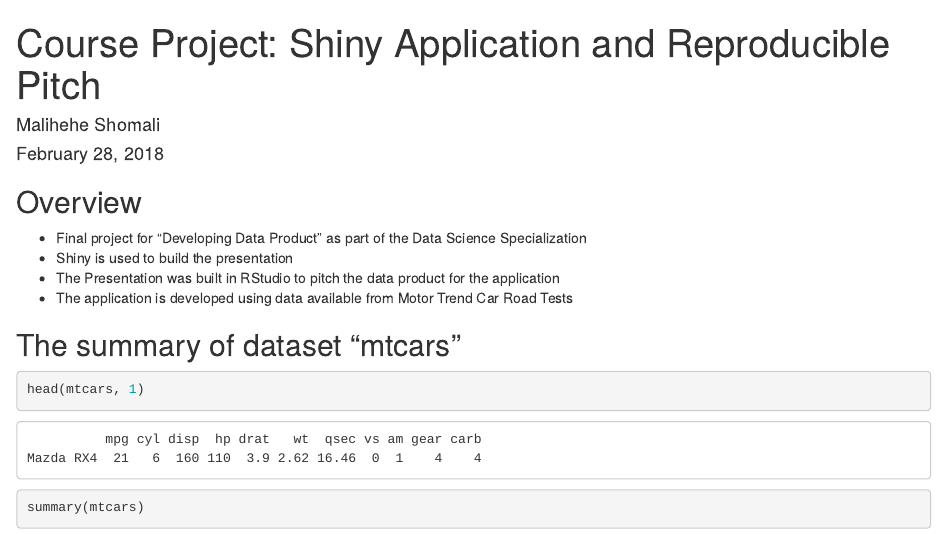
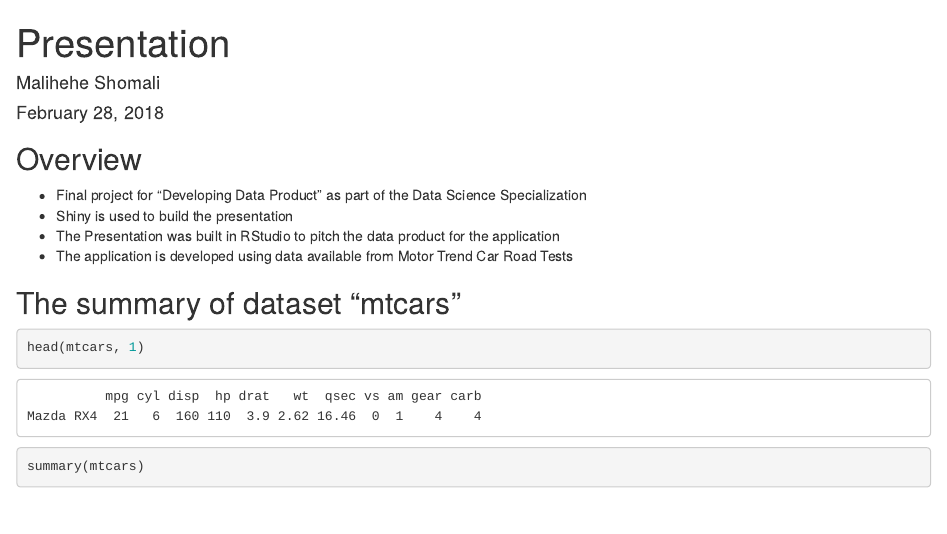
Before and after one commit to Mallie48/Shiny-Application-and-Reproducible-Pitch, an R Markdown document (W4-Final Project-Shiny and Reproducible Pitch.Rmd): the page in a window 1100 px wide, from its top. Rendered offline with R 4.5, knitr and Pandoc, with nearby package versions.

Commit message:
Update W4-Final Project-Shiny and Reproducible Pitch.Rmd

```diff
--- a/W4-Final Project-Shiny and Reproducible Pitch.Rmd
+++ b/W4-Final Project-Shiny and Reproducible Pitch.Rmd
@@ -1,6 +1,6 @@
 
 ---
-title: "Course Project: Shiny Application and Reproducible Pitch"
+title: "Presentation"
 author: "Malihehe Shomali"
 date: "February 28, 2018"
 output: ioslides_presentation
```
